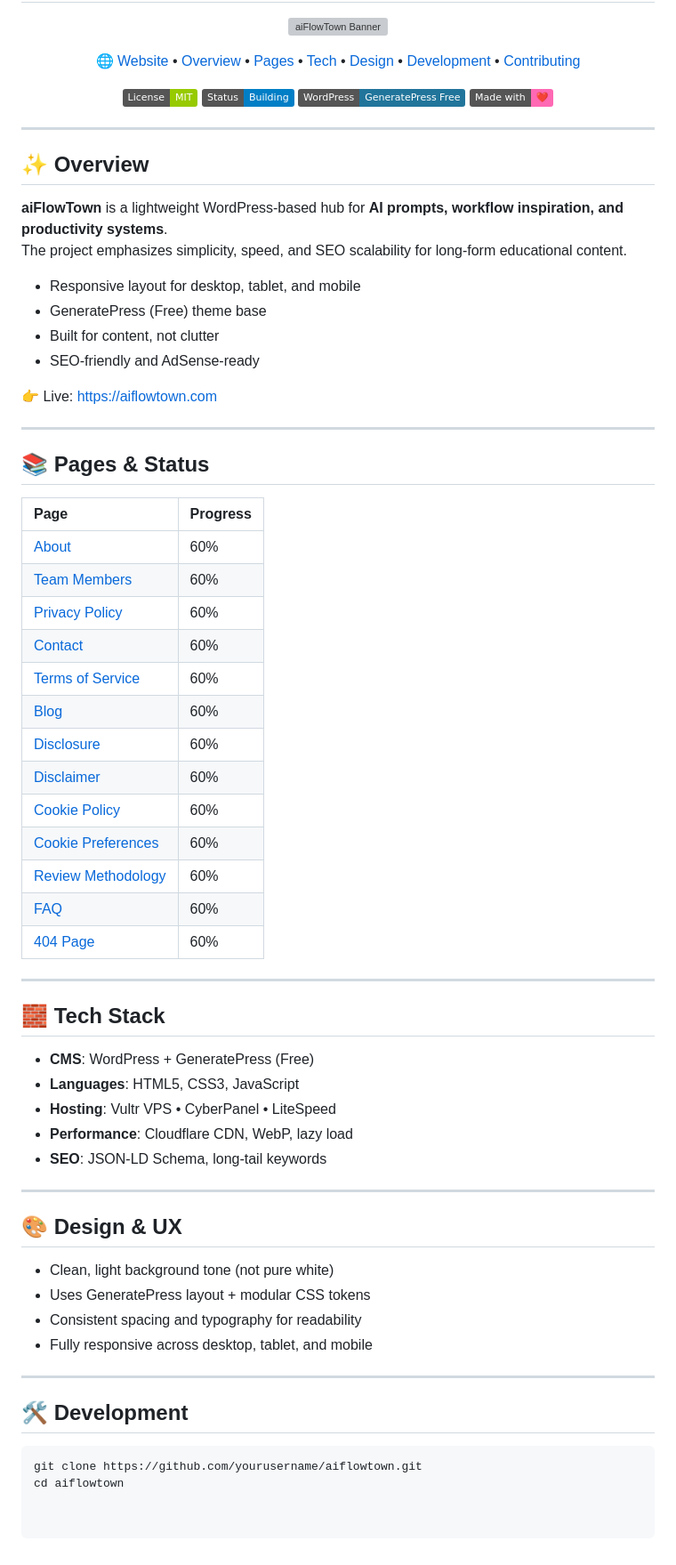
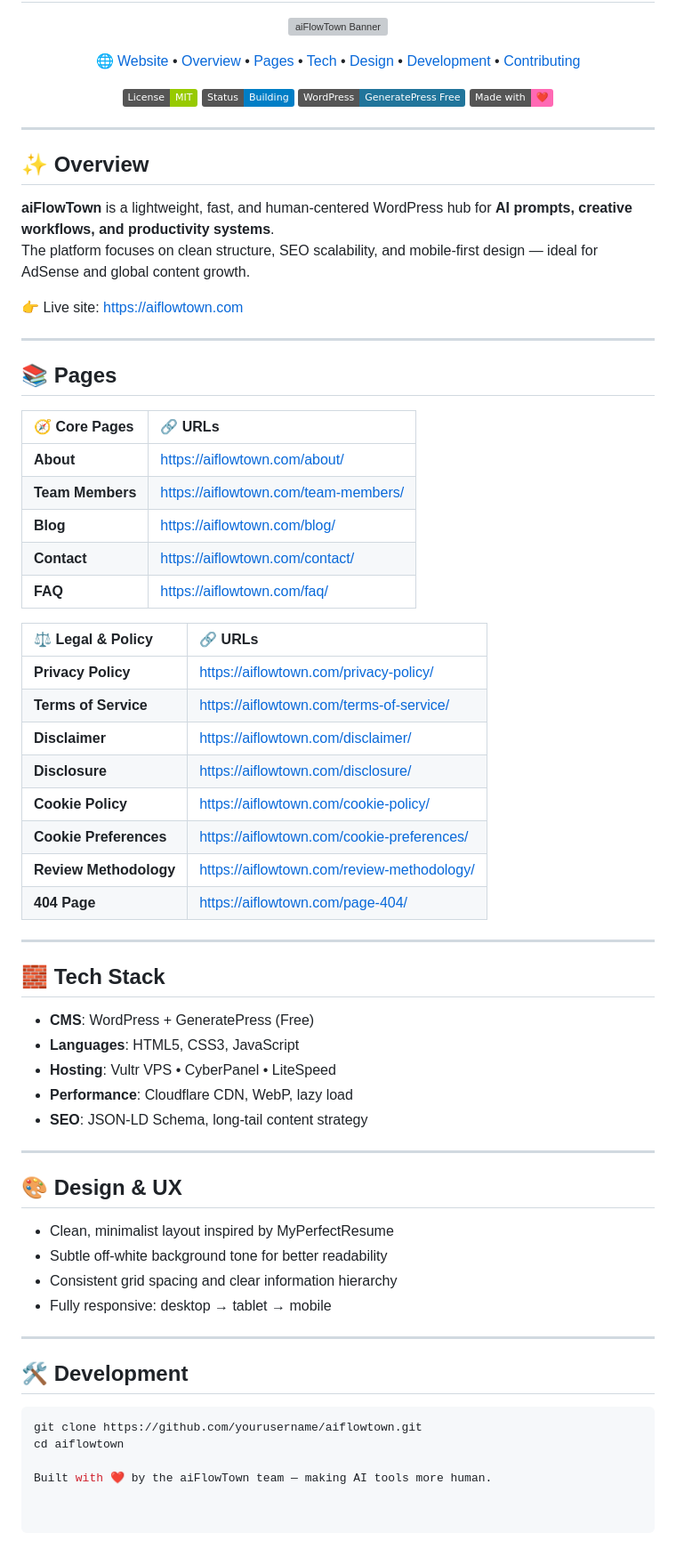
Before and after one commit to aiflowtown/aiflowtown, a Markdown page: README.md, the part around one of its changes. Shown at 89% size. Drawn GitHub-style; badges without logos; grey boxes are pictures that could not be loaded.

````diff
--- a/README.md
+++ b/README.md
@@ -34,35 +34,37 @@
 ---
 
 ## ✨ Overview
-**aiFlowTown** is a lightweight WordPress-based hub for **AI prompts, workflow inspiration, and productivity systems**.
-The project emphasizes simplicity, speed, and SEO scalability for long-form educational content.
+**aiFlowTown** is a lightweight, fast, and human-centered WordPress hub for **AI prompts, creative workflows, and productivity systems**.
+The platform focuses on clean structure, SEO scalability, and mobile-first design — ideal for AdSense and global content growth.
 
-- Responsive layout for desktop, tablet, and mobile
-- GeneratePress (Free) theme base
-- Built for content, not clutter
-- SEO-friendly and AdSense-ready
-
-👉 Live: [https://aiflowtown.com](https://aiflowtown.com)
+👉 Live site: [https://aiflowtown.com](https://aiflowtown.com)
 
 ---
 
-## 📚 Pages & Status
+## 📚 Pages
 
-| Page | Progress |
-|:--|:--|
-| [About](https://aiflowtown.com/about/) | 60% |
-| [Team Members](https://aiflowtown.com/team-members/) | 60% |
-| [Privacy Policy](https://aiflowtown.com/privacy-policy/) | 60% |
-| [Contact](https://aiflowtown.com/contact/) | 60% |
-| [Terms of Service](https://aiflowtown.com/terms-of-service/) | 60% |
-| [Blog](https://aiflowtown.com/blog/) | 60% |
-| [Disclosure](https://aiflowtown.com/disclosure/) | 60% |
-| [Disclaimer](https://aiflowtown.com/disclaimer/) | 60% |
-| [Cookie Policy](https://aiflowtown.com/cookie-policy/) | 60% |
-| [Cookie Preferences](https://aiflowtown.com/cookie-preferences/) | 60% |
-| [Review Methodology](https://aiflowtown.com/review-methodology/) | 60% |
-| [FAQ](https://aiflowtown.com/faq/) | 60% |
-| [404 Page](https://aiflowtown.com/page-404/) | 60% |
+<p align="center">
+
+| 🧭 Core Pages | 🔗 URLs |
+|:--------------|:--------------------------------|
+| **About** | [https://aiflowtown.com/about/](https://aiflowtown.com/about/) |
+| **Team Members** | [https://aiflowtown.com/team-members/](https://aiflowtown.com/team-members/) |
+| **Blog** | [https://aiflowtown.com/blog/](https://aiflowtown.com/blog/) |
+| **Contact** | [https://aiflowtown.com/contact/](https://aiflowtown.com/contact/) |
+| **FAQ** | [https://aiflowtown.com/faq/](https://aiflowtown.com/faq/) |
+
+| ⚖️ Legal & Policy | 🔗 URLs |
+|:-------------------|:--------------------------------|
+| **Privacy Policy** | [https://aiflowtown.com/privacy-policy/](https://aiflowtown.com/privacy-policy/) |
+| **Terms of Service** | [https://aiflowtown.com/terms-of-service/](https://aiflowtown.com/terms-of-service/) |
+| **Disclaimer** | [https://aiflowtown.com/disclaimer/](https://aiflowtown.com/disclaimer/) |
+| **Disclosure** | [https://aiflowtown.com/disclosure/](https://aiflowtown.com/disclosure/) |
+| **Cookie Policy** | [https://aiflowtown.com/cookie-policy/](https://aiflowtown.com/cookie-policy/) |
+| **Cookie Preferences** | [https://aiflowtown.com/cookie-preferences/](https://aiflowtown.com/cookie-preferences/) |
+| **Review Methodology** | [https://aiflowtown.com/review-methodology/](https://aiflowtown.com/review-methodology/) |
+| **404 Page** | [https://aiflowtown.com/page-404/](https://aiflowtown.com/page-404/) |
+
+</p>
 
 ---
 
@@ -71,15 +73,15 @@ The project emphasizes simplicity, speed, and SEO scalability for long-form educ
 - **Languages**: HTML5, CSS3, JavaScript
 - **Hosting**: Vultr VPS • CyberPanel • LiteSpeed
 - **Performance**: Cloudflare CDN, WebP, lazy load
-- **SEO**: JSON-LD Schema, long-tail keywords
+- **SEO**: JSON-LD Schema, long-tail content strategy
 
 ---
 
 ## 🎨 Design & UX
-- Clean, light background tone (not pure white)
-- Uses GeneratePress layout + modular CSS tokens
-- Consistent spacing and typography for readability
-- Fully responsive across desktop, tablet, and mobile
+- Clean, minimalist layout inspired by MyPerfectResume
+- Subtle off-white background tone for better readability
+- Consistent grid spacing and clear information hierarchy
+- Fully responsive: desktop → tablet → mobile
 
 ---
 
@@ -88,3 +90,5 @@ The project emphasizes simplicity, speed, and SEO scalability for long-form educ
 ```bash
 git clone https://github.com/yourusername/aiflowtown.git
 cd aiflowtown
+
+Built with ❤️ by the aiFlowTown team — making AI tools more human.
````
Also changed, not shown: other parts of README.md (+1 -1 lines).
